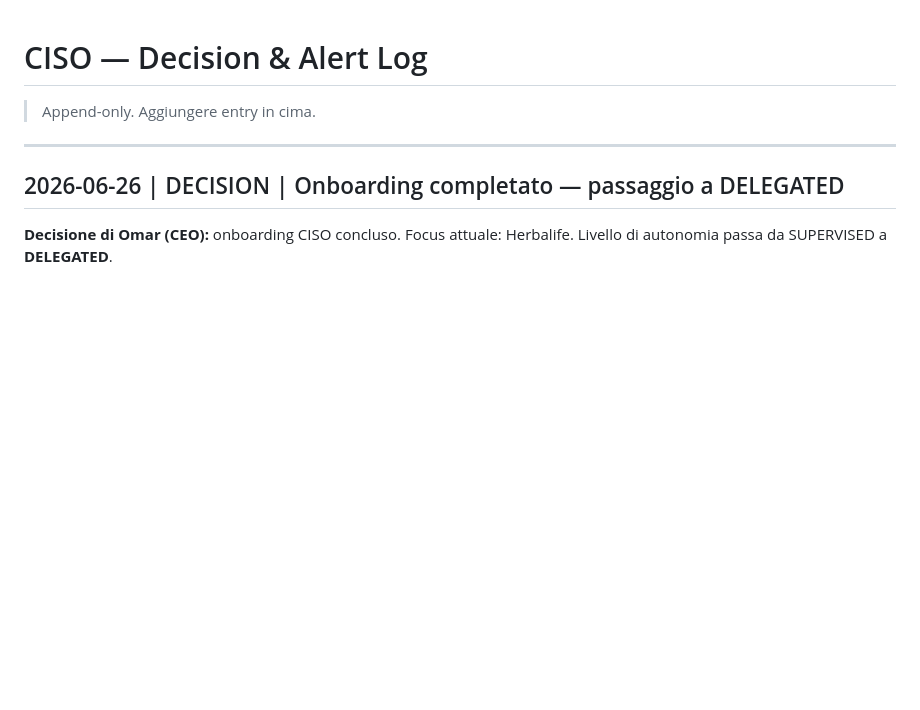
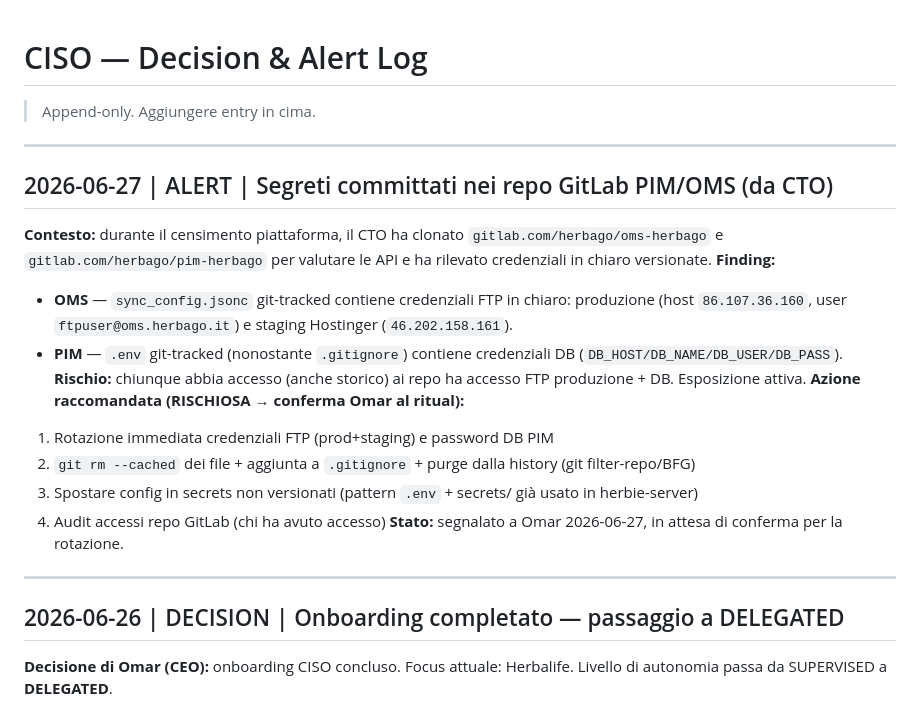
Before and after one commit to omarbortolato/holding-board, a Markdown page: ciso/log.md, the part around the change. Rendered like a GitHub page; blank space fills up the shorter version.

```diff
--- a/ciso/log.md
+++ b/ciso/log.md
@@ -1,6 +1,21 @@
 # CISO — Decision & Alert Log
 
 > Append-only. Aggiungere entry in cima.
+
+---
+
+## 2026-06-27 | ALERT | Segreti committati nei repo GitLab PIM/OMS (da CTO)
+**Contesto:** durante il censimento piattaforma, il CTO ha clonato `gitlab.com/herbago/oms-herbago` e `gitlab.com/herbago/pim-herbago` per valutare le API e ha rilevato credenziali in chiaro versionate.
+**Finding:**
+- **OMS** — `sync_config.jsonc` git-tracked contiene credenziali FTP in chiaro: produzione (host `86.107.36.160`, user `ftpuser@oms.herbago.it`) e staging Hostinger (`46.202.158.161`).
+- **PIM** — `.env` git-tracked (nonostante `.gitignore`) contiene credenziali DB (`DB_HOST/DB_NAME/DB_USER/DB_PASS`).
+**Rischio:** chiunque abbia accesso (anche storico) ai repo ha accesso FTP produzione + DB. Esposizione attiva.
+**Azione raccomandata (RISCHIOSA → conferma Omar al ritual):**
+1. Rotazione immediata credenziali FTP (prod+staging) e password DB PIM
+2. `git rm --cached` dei file + aggiunta a `.gitignore` + purge dalla history (git filter-repo/BFG)
+3. Spostare config in secrets non versionati (pattern `.env` + secrets/ già usato in herbie-server)
+4. Audit accessi repo GitLab (chi ha avuto accesso)
+**Stato:** segnalato a Omar 2026-06-27, in attesa di conferma per la rotazione.
 
 ---
 
```
Also changed, not shown: cto/strategy/censimento-prd.md (+19 -6 lines).
